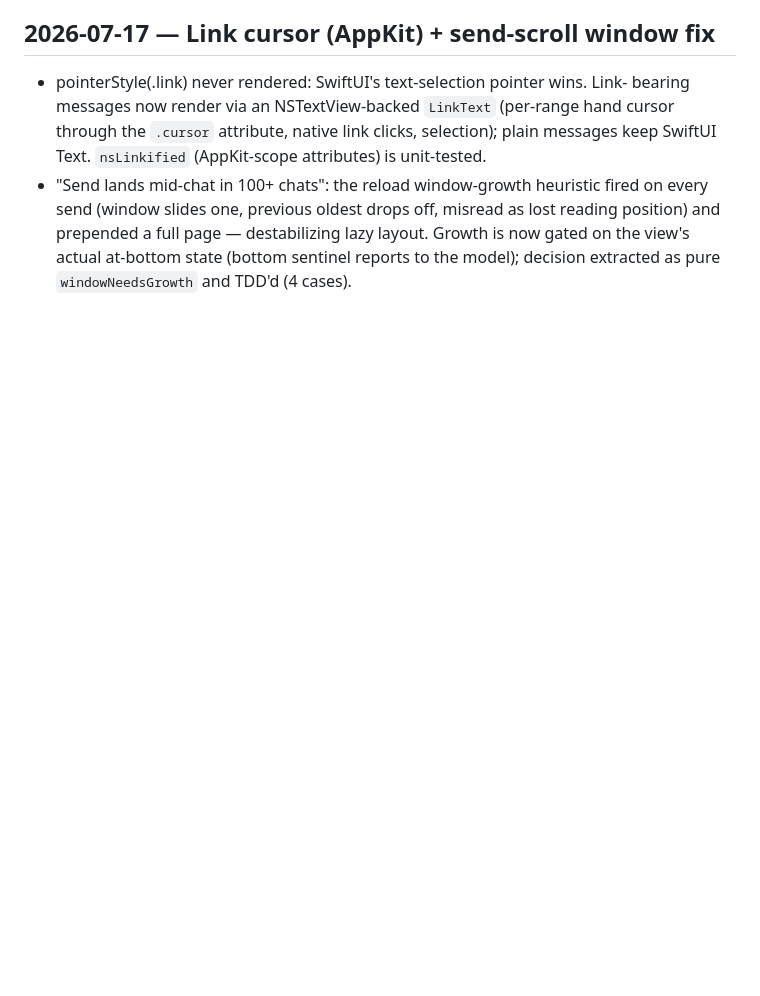
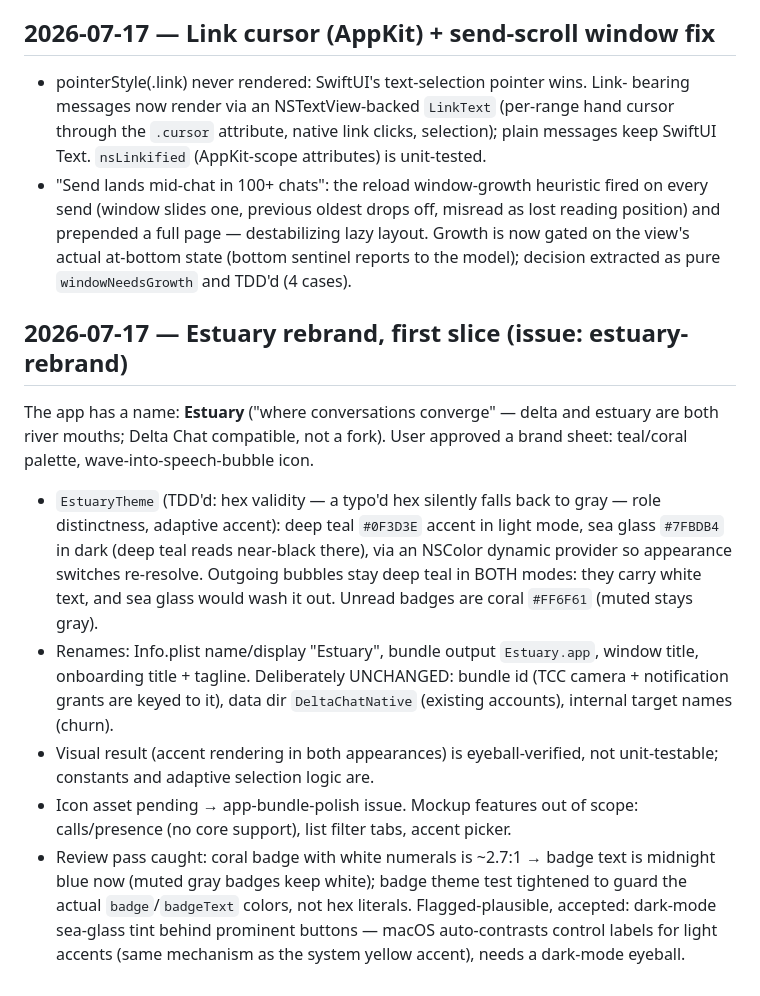
Before and after one commit to lambadalambda/estuary, a Markdown page: DEVLOG.md, the part around the change. GitHub-like rendering; blank space fills up the shorter version.

Commit message:
docs: devlog entry for estuary rebrand first slice

```diff
--- a/DEVLOG.md
+++ b/DEVLOG.md
@@ -384,3 +384,30 @@ sheet. showAuthor/avatar per-run rules and Color-hex validation got Swift unit t
   position) and prepended a full page — destabilizing lazy layout. Growth is now
   gated on the view's actual at-bottom state (bottom sentinel reports to the model);
   decision extracted as pure `windowNeedsGrowth` and TDD'd (4 cases).
+
+## 2026-07-17 — Estuary rebrand, first slice (issue: estuary-rebrand)
+
+The app has a name: **Estuary** ("where conversations converge" — delta and
+estuary are both river mouths; Delta Chat compatible, not a fork). User
+approved a brand sheet: teal/coral palette, wave-into-speech-bubble icon.
+
+- `EstuaryTheme` (TDD'd: hex validity — a typo'd hex silently falls back to
+  gray — role distinctness, adaptive accent): deep teal `#0F3D3E` accent in
+  light mode, sea glass `#7FBDB4` in dark (deep teal reads near-black there),
+  via an NSColor dynamic provider so appearance switches re-resolve. Outgoing
+  bubbles stay deep teal in BOTH modes: they carry white text, and sea glass
+  would wash it out. Unread badges are coral `#FF6F61` (muted stays gray).
+- Renames: Info.plist name/display "Estuary", bundle output `Estuary.app`,
+  window title, onboarding title + tagline. Deliberately UNCHANGED: bundle id
+  (TCC camera + notification grants are keyed to it), data dir
+  `DeltaChatNative` (existing accounts), internal target names (churn).
+- Visual result (accent rendering in both appearances) is eyeball-verified,
+  not unit-testable; constants and adaptive selection logic are.
+- Icon asset pending → app-bundle-polish issue. Mockup features out of scope:
+  calls/presence (no core support), list filter tabs, accent picker.
+- Review pass caught: coral badge with white numerals is ~2.7:1 → badge text
+  is midnight blue now (muted gray badges keep white); badge theme test
+  tightened to guard the actual `badge`/`badgeText` colors, not hex literals.
+  Flagged-plausible, accepted: dark-mode sea-glass tint behind prominent
+  buttons — macOS auto-contrasts control labels for light accents (same
+  mechanism as the system yellow accent), needs a dark-mode eyeball.
```
